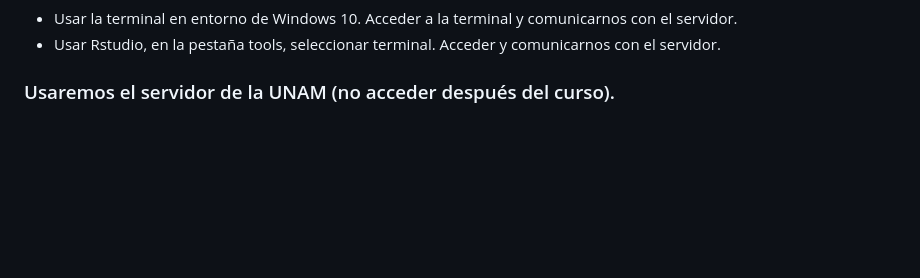
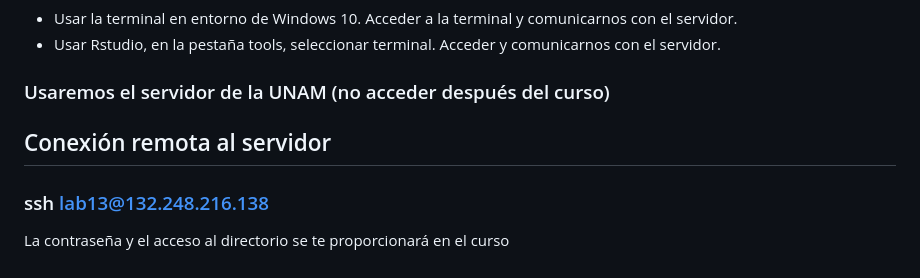
Before and after one commit to Martinez-Gregorio-Hector/AnalisisGenomico-EcologiaFESIztacala, a Markdown page: Unidad1/Intro_programacion.md, the part around the change. GitHub-like rendering; blank space fills up the shorter version.

```diff
--- a/Unidad1/Intro_programacion.md
+++ b/Unidad1/Intro_programacion.md
@@ -110,4 +110,9 @@ Descargas gratuitas de distribuciones desde:
 * Usar la terminal en entorno de Windows 10. Acceder a la terminal y comunicarnos con el servidor.
 * Usar Rstudio, en la pestaña tools, seleccionar terminal. Acceder y comunicarnos con el servidor.
 
-### Usaremos el servidor de la UNAM (no acceder después del curso).
+### Usaremos el servidor de la UNAM (no acceder después del curso)
+
+## Conexión remota al servidor
+
+### ssh lab13@132.248.216.138
+La contraseña y el acceso al directorio se te proporcionará en el curso
```
